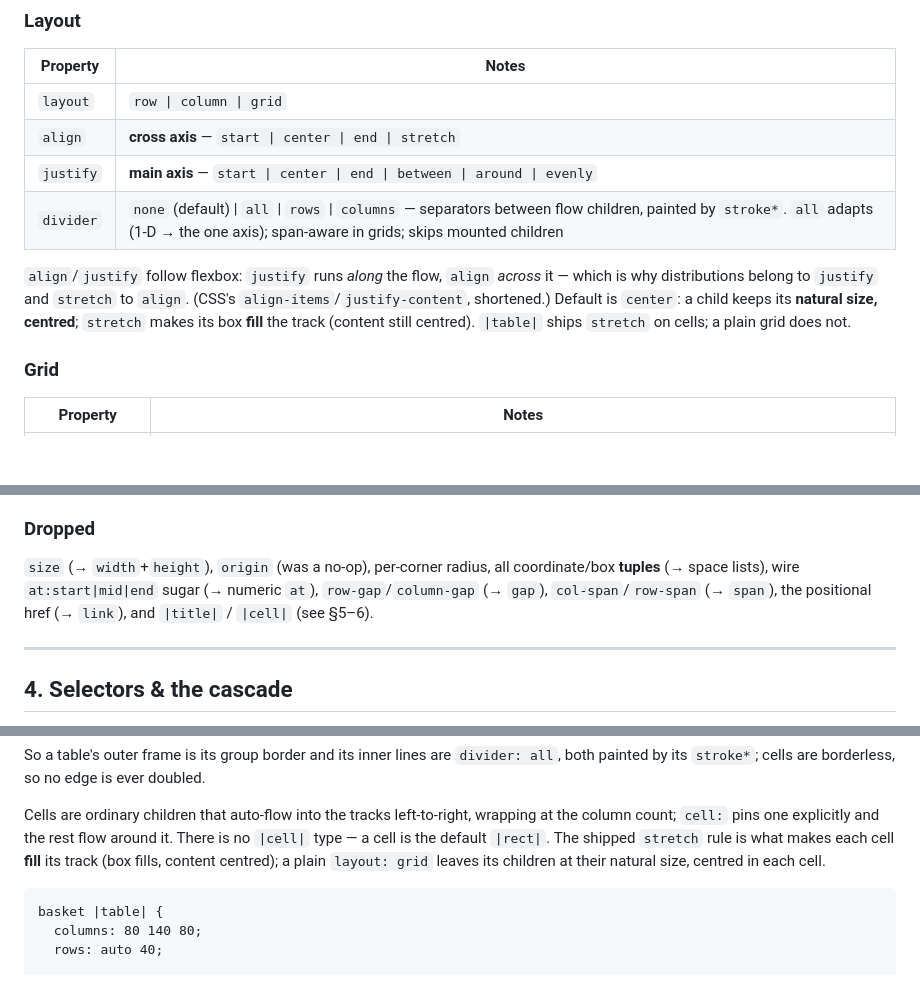
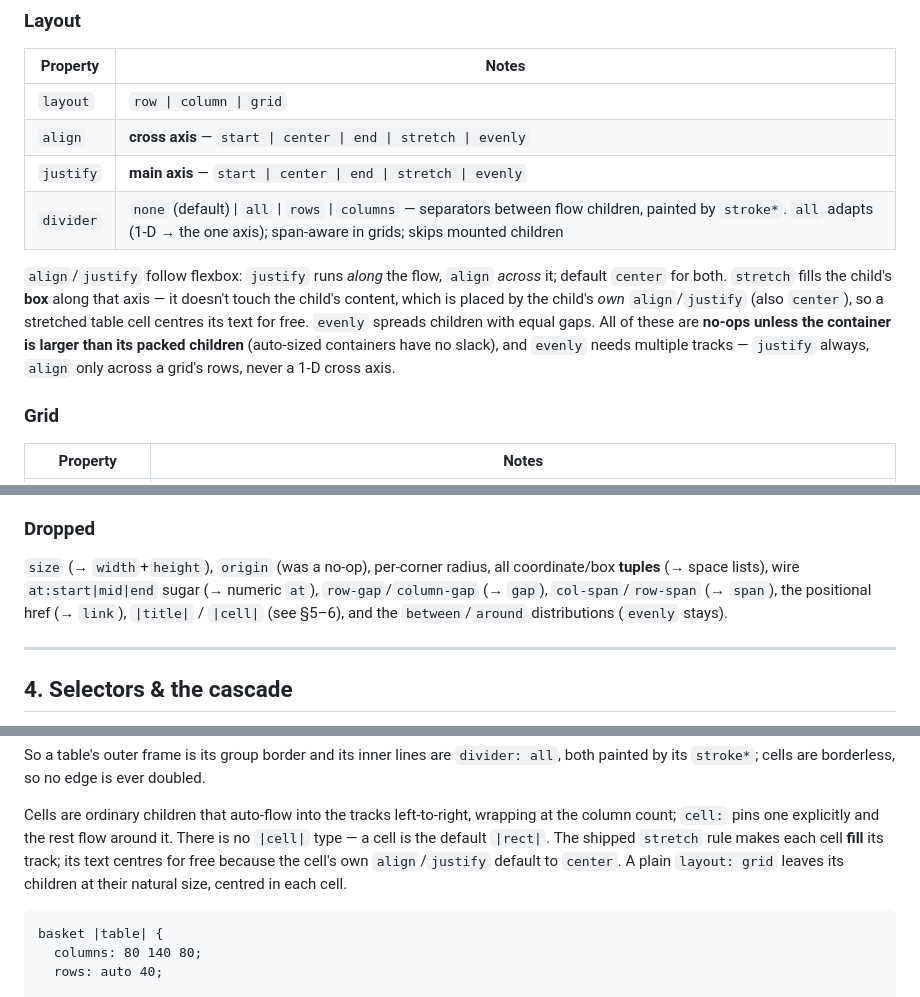
Before and after one commit to monfa-red/lini, a Markdown page: SYNTAX_V4.md, 3 parts joined by grey strips. Rendered like a GitHub page; blank space fills up the shorter version.

Commit message:
SYNTAX_V4: align/justify value set — center default, evenly, no between/around
- both `align` and `justify` take `start | center | end | stretch | evenly`,
  default `center`; drop `between`/`around`.
- `stretch` fills only the child's box; content is placed by the child's own
  (default-center) align/justify — so table cells centre text for free.
- `evenly` needs multiple tracks + slack; all alignment is a no-op unless the
  container is larger than its packed children.

````diff
--- a/SYNTAX_V4.md
+++ b/SYNTAX_V4.md
@@ -141,16 +141,18 @@ bare group word is sugar for its obvious sub-property.
 | Property | Notes |
 |---|---|
 | `layout` | `row \| column \| grid` |
-| `align` | **cross axis** — `start \| center \| end \| stretch` |
-| `justify` | **main axis** — `start \| center \| end \| between \| around \| evenly` |
+| `align` | **cross axis** — `start \| center \| end \| stretch \| evenly` |
+| `justify` | **main axis** — `start \| center \| end \| stretch \| evenly` |
 | `divider` | `none` (default) \| `all` \| `rows` \| `columns` — separators between flow children, painted by `stroke*`. `all` adapts (1-D → the one axis); span-aware in grids; skips mounted children |
 
 `align`/`justify` follow flexbox: `justify` runs *along* the flow, `align`
-*across* it — which is why distributions belong to `justify` and `stretch` to
-`align`. (CSS's `align-items`/`justify-content`, shortened.) Default is
-`center`: a child keeps its **natural size, centred**; `stretch` makes its box
-**fill** the track (content still centred). `|table|` ships `stretch` on cells;
-a plain grid does not.
+*across* it; default `center` for both. `stretch` fills the child's **box**
+along that axis — it doesn't touch the child's content, which is placed by the
+child's *own* `align`/`justify` (also `center`), so a stretched table cell
+centres its text for free. `evenly` spreads children with equal gaps. All of
+these are **no-ops unless the container is larger than its packed children**
+(auto-sized containers have no slack), and `evenly` needs multiple tracks —
+`justify` always, `align` only across a grid's rows, never a 1-D cross axis.
 
 ### Grid
 
@@ -212,7 +214,8 @@ live `var()`; layout values bake.
 `size` (→ `width`+`height`), `origin` (was a no-op), per-corner radius, all
 coordinate/box **tuples** (→ space lists), wire `at:start|mid|end` sugar (→ numeric
 `at`), `row-gap`/`column-gap` (→ `gap`), `col-span`/`row-span` (→ `span`), the
-positional href (→ `link`), and `|title|` / `|cell|` (see §5–6).
+positional href (→ `link`), `|title|` / `|cell|` (see §5–6), and the
+`between`/`around` distributions (`evenly` stays).
 
 ---
 
@@ -258,9 +261,9 @@ is ever doubled.
 Cells are ordinary children that auto-flow into the tracks left-to-right,
 wrapping at the column count; `cell:` pins one explicitly and the rest flow
 around it. There is no `|cell|` type — a cell is the default `|rect|`. The
-shipped `stretch` rule is what makes each cell **fill** its track (box fills,
-content centred); a plain `layout: grid` leaves its children at their natural
-size, centred in each cell.
+shipped `stretch` rule makes each cell **fill** its track; its text centres for
+free because the cell's own `align`/`justify` default to `center`. A plain
+`layout: grid` leaves its children at their natural size, centred in each cell.
 
 ```lini
 basket |table| {
````
Also changed, not shown: other parts of SYNTAX_V4.md (+0 -3 lines).
